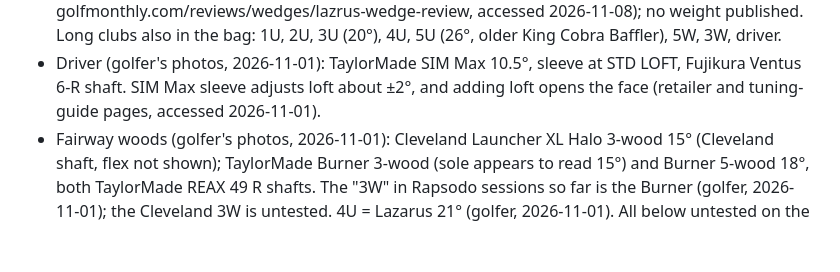
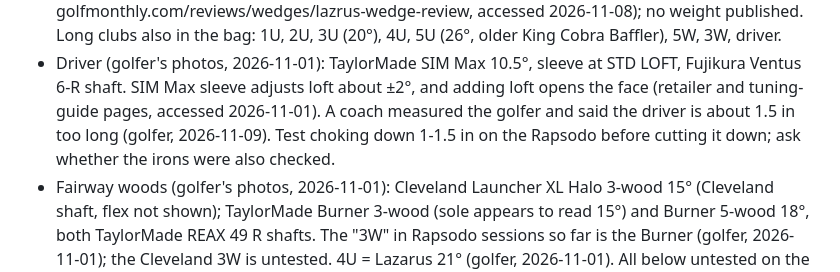
Before and after one commit to rymtun-bot/Pocket-caddie, a Markdown page: CLAUDE.md, the part around the change. Rendered like a GitHub page; blank space fills up the shorter version.

Commit message:
Driver about 1.5 in too long (coach)
Co-Authored-By: Claude Opus 5.5 <noreply@anthropic.com>
Claude-Session: https://claude.ai/code/session_01153KpuUiAyGFcfqNVjMxGi

```diff
--- a/CLAUDE.md
+++ b/CLAUDE.md
@@ -34,6 +34,8 @@ This repo is PUBLIC. Keep only golf equipment and page code here: no financial,
   Long clubs also in the bag: 1U, 2U, 3U (20°), 4U, 5U (26°, older King Cobra Baffler), 5W, 3W, driver.
 - Driver (golfer's photos, 2026-11-01): TaylorMade SIM Max 10.5°, sleeve at STD LOFT, Fujikura Ventus 6-R shaft.
   SIM Max sleeve adjusts loft about ±2°, and adding loft opens the face (retailer and tuning-guide pages, accessed 2026-11-01).
+  A coach measured the golfer and said the driver is about 1.5 in too long (golfer, 2026-11-09). Test choking down 1-1.5 in
+  on the Rapsodo before cutting it down; ask whether the irons were also checked.
 - Fairway woods (golfer's photos, 2026-11-01): Cleveland Launcher XL Halo 3-wood 15° (Cleveland shaft, flex not shown);
   TaylorMade Burner 3-wood (sole appears to read 15°) and Burner 5-wood 18°, both TaylorMade REAX 49 R shafts.
   The "3W" in Rapsodo sessions so far is the Burner (golfer, 2026-11-01); the Cleveland 3W is untested.
```
